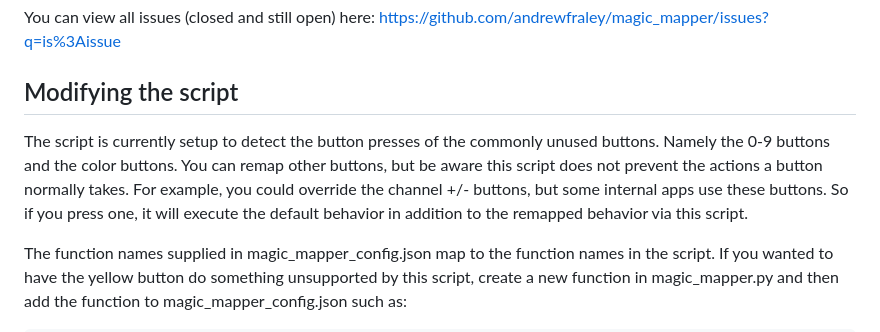
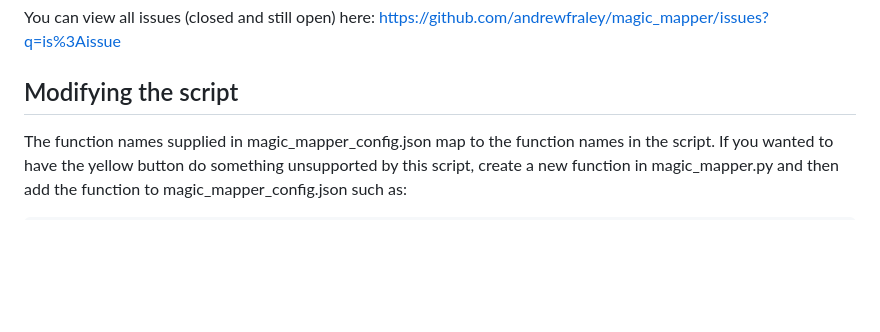
Before and after one commit to andrewfraley/magic_mapper, a Markdown page: README.md, the part around the change. GitHub-like rendering; blank space fills up the shorter version.

Commit message:
remove old notes

````diff
--- a/README.md
+++ b/README.md
@@ -370,8 +370,6 @@ You can view all issues (closed and still open) here: https://github.com/andrewf
 
 ## Modifying the script
 
-The script is currently setup to detect the button presses of the commonly unused buttons. Namely the 0-9 buttons and the color buttons. You can remap other buttons, but be aware this script does not prevent the actions a button normally takes. For example, you could override the channel +/- buttons, but some internal apps use these buttons. So if you press one, it will execute the default behavior in addition to the remapped behavior via this script.
-
 The function names supplied in magic_mapper_config.json map to the function names in the script. If you wanted to have the yellow button do something unsupported by this script, create a new function in magic_mapper.py and then add the function to magic_mapper_config.json such as:
 
 ```
````
